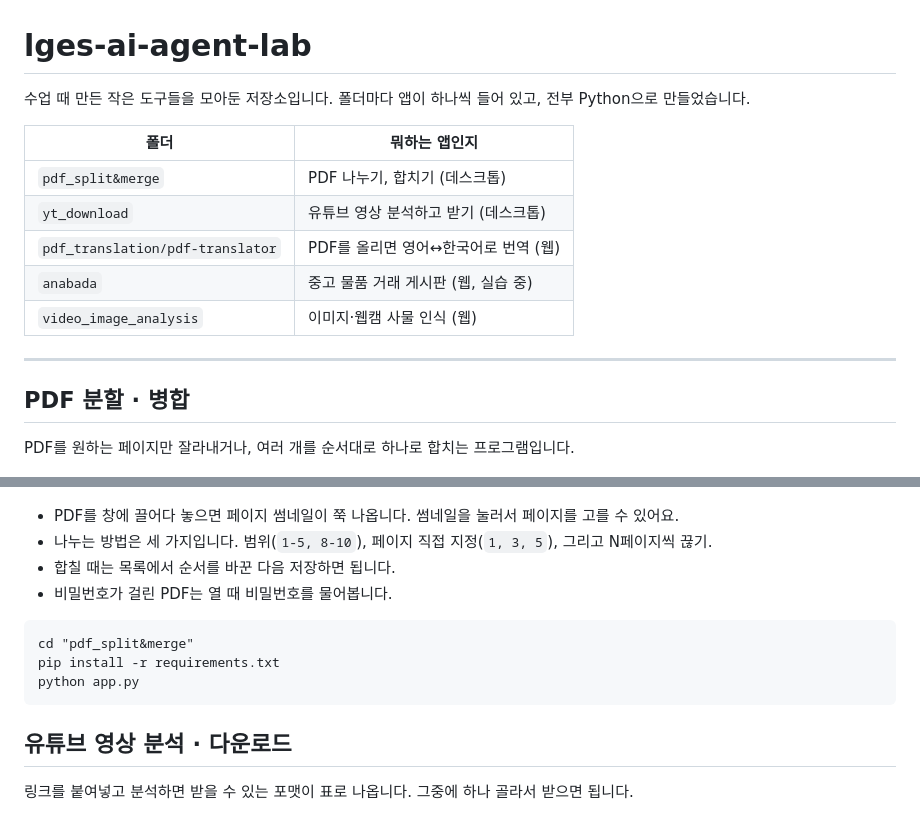
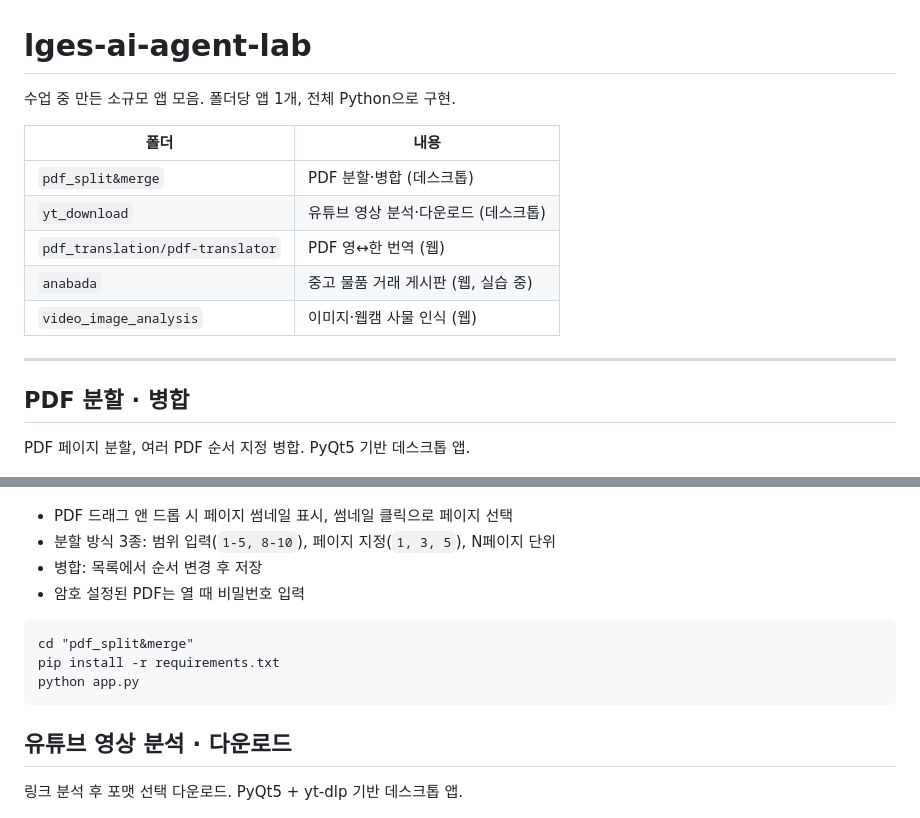
Before and after one commit to Taehw/lges-ai-agent-lab, a Markdown page: README.md, 2 parts joined by grey strips. Rendered like a GitHub page.

Commit message:
docs: rewrite README in concise noun-ending style

````diff
--- a/README.md
+++ b/README.md
@@ -1,12 +1,12 @@
 # lges-ai-agent-lab
 
-수업 때 만든 작은 도구들을 모아둔 저장소입니다. 폴더마다 앱이 하나씩 들어 있고, 전부 Python으로 만들었습니다.
+수업 중 만든 소규모 앱 모음. 폴더당 앱 1개, 전체 Python으로 구현.
 
-| 폴더 | 뭐하는 앱인지 |
+| 폴더 | 내용 |
 | --- | --- |
-| `pdf_split&merge` | PDF 나누기, 합치기 (데스크톱) |
-| `yt_download` | 유튜브 영상 분석하고 받기 (데스크톱) |
-| `pdf_translation/pdf-translator` | PDF를 올리면 영어↔한국어로 번역 (웹) |
+| `pdf_split&merge` | PDF 분할·병합 (데스크톱) |
+| `yt_download` | 유튜브 영상 분석·다운로드 (데스크톱) |
+| `pdf_translation/pdf-translator` | PDF 영↔한 번역 (웹) |
 | `anabada` | 중고 물품 거래 게시판 (웹, 실습 중) |
 | `video_image_analysis` | 이미지·웹캠 사물 인식 (웹) |
 
@@ -14,14 +14,14 @@
 
 ## PDF 분할 · 병합
 
-PDF를 원하는 페이지만 잘라내거나, 여러 개를 순서대로 하나로 합치는 프로그램입니다.
+PDF 페이지 분할, 여러 PDF 순서 지정 병합. PyQt5 기반 데스크톱 앱.
 
 ![PDF 분할 · 병합](docs/pdf-split-merge.png)
 
-- PDF를 창에 끌어다 놓으면 페이지 썸네일이 쭉 나옵니다. 썸네일을 눌러서 페이지를 고를 수 있어요.
-- 나누는 방법은 세 가지입니다. 범위(`1-5, 8-10`), 페이지 직접 지정(`1, 3, 5`), 그리고 N페이지씩 끊기.
-- 합칠 때는 목록에서 순서를 바꾼 다음 저장하면 됩니다.
-- 비밀번호가 걸린 PDF는 열 때 비밀번호를 물어봅니다.
+- PDF 드래그 앤 드롭 시 페이지 썸네일 표시, 썸네일 클릭으로 페이지 선택
+- 분할 방식 3종: 범위 입력(`1-5, 8-10`), 페이지 지정(`1, 3, 5`), N페이지 단위
+- 병합: 목록에서 순서 변경 후 저장
+- 암호 설정된 PDF는 열 때 비밀번호 입력
 
 ```text
 cd "pdf_split&merge"
@@ -31,7 +31,7 @@ python app.py
 
 ## 유튜브 영상 분석 · 다운로드
 
-링크를 붙여넣고 분석하면 받을 수 있는 포맷이 표로 나옵니다. 그중에 하나 골라서 받으면 됩니다.
+링크 분석 후 포맷 선택 다운로드. PyQt5 + yt-dlp 기반 데스크톱 앱.
 
 ![유튜브 영상 분석 · 다운로드](docs/youtube-downloader.png)
 
````
Also changed, not shown: other parts of README.md (+39 -33 lines).
